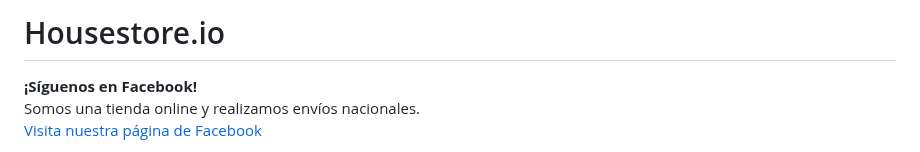
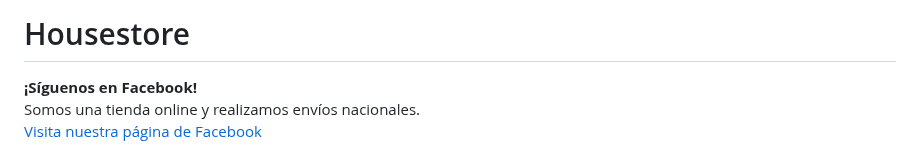
Before and after one commit to crewonthebeats/HouseStore.github.io, a Markdown page: README.md, the part around the change. Drawn GitHub-style.

Commit message:
Update README.md
Signed-off-by: crewonthebeats <eldemoniodtazz@gmail.com>

```diff
--- a/README.md
+++ b/README.md
@@ -1,4 +1,4 @@
-# Housestore.io
+# Housestore
 
 **¡Síguenos en Facebook!**
 Somos una tienda online y realizamos envíos nacionales.
```
